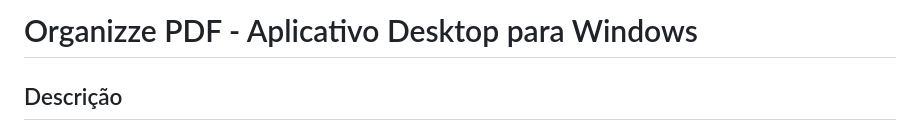
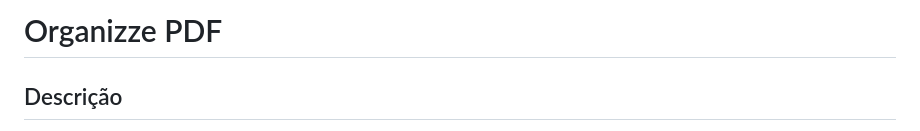
Before and after one commit to maicotreinmuller/OrganizzePDF, a Markdown page: README.md, the part around the change. Drawn GitHub-style.

```diff
--- a/README.md
+++ b/README.md
@@ -1,4 +1,4 @@
-# Organizze PDF - Aplicativo Desktop para Windows
+# Organizze PDF
 
 ## Descrição
 Aplicação de desktop para Windows, criada com Electron, para organizar e manipular arquivos PDF e imagens de forma simples e eficiente.
```
